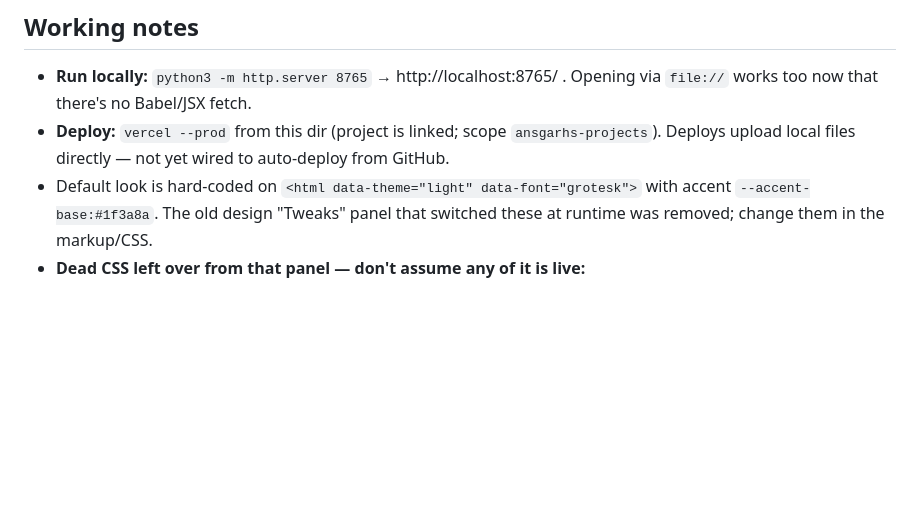
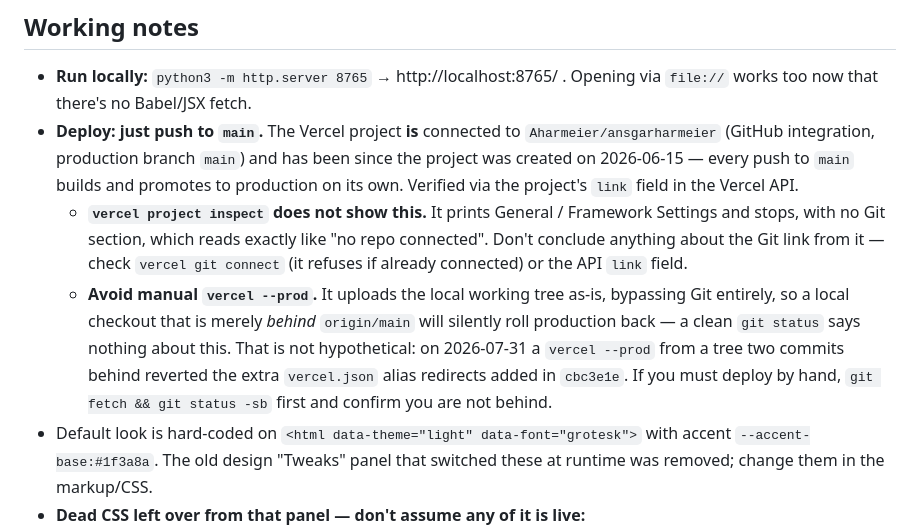
Before and after one commit to Aharmeier/ansgarharmeier, a Markdown page: CLAUDE.md, the part around the change. Rendered like a GitHub page; blank space fills up the shorter version.

```diff
--- a/CLAUDE.md
+++ b/CLAUDE.md
@@ -22,7 +22,9 @@ Personal portfolio site for Ansgar Harmeier (HubSpot CRM / Automation / AI & Age
 ## Working notes
 
 - **Run locally:** `python3 -m http.server 8765` → http://localhost:8765/ . Opening via `file://` works too now that there's no Babel/JSX fetch.
-- **Deploy:** `vercel --prod` from this dir (project is linked; scope `ansgarhs-projects`). Deploys upload local files directly — not yet wired to auto-deploy from GitHub.
+- **Deploy: just push to `main`.** The Vercel project **is** connected to `Aharmeier/ansgarharmeier` (GitHub integration, production branch `main`) and has been since the project was created on 2026-06-15 — every push to `main` builds and promotes to production on its own. Verified via the project's `link` field in the Vercel API.
+  - **`vercel project inspect` does not show this.** It prints General / Framework Settings and stops, with no Git section, which reads exactly like "no repo connected". Don't conclude anything about the Git link from it — check `vercel git connect` (it refuses if already connected) or the API `link` field.
+  - **Avoid manual `vercel --prod`.** It uploads the local working tree as-is, bypassing Git entirely, so a local checkout that is merely *behind* `origin/main` will silently roll production back — a clean `git status` says nothing about this. That is not hypothetical: on 2026-07-31 a `vercel --prod` from a tree two commits behind reverted the extra `vercel.json` alias redirects added in `cbc3e1e`. If you must deploy by hand, `git fetch && git status -sb` first and confirm you are not behind.
 - Default look is hard-coded on `<html data-theme="light" data-font="grotesk">` with accent `--accent-base:#1f3a8a`. The old design "Tweaks" panel that switched these at runtime was removed; change them in the markup/CSS.
 - **Dead CSS left over from that panel — don't assume any of it is live:**
   - `html[data-font="serif"]` / `["plex"]` — their Google Fonts (Newsreader, Space Grotesk, IBM Plex Sans) were dropped from the `<link>` import since nothing sets `data-font` to those values anymore, so don't rely on them without re-adding the font import first.
```
Also changed, not shown: README.md (+4 -2 lines).
